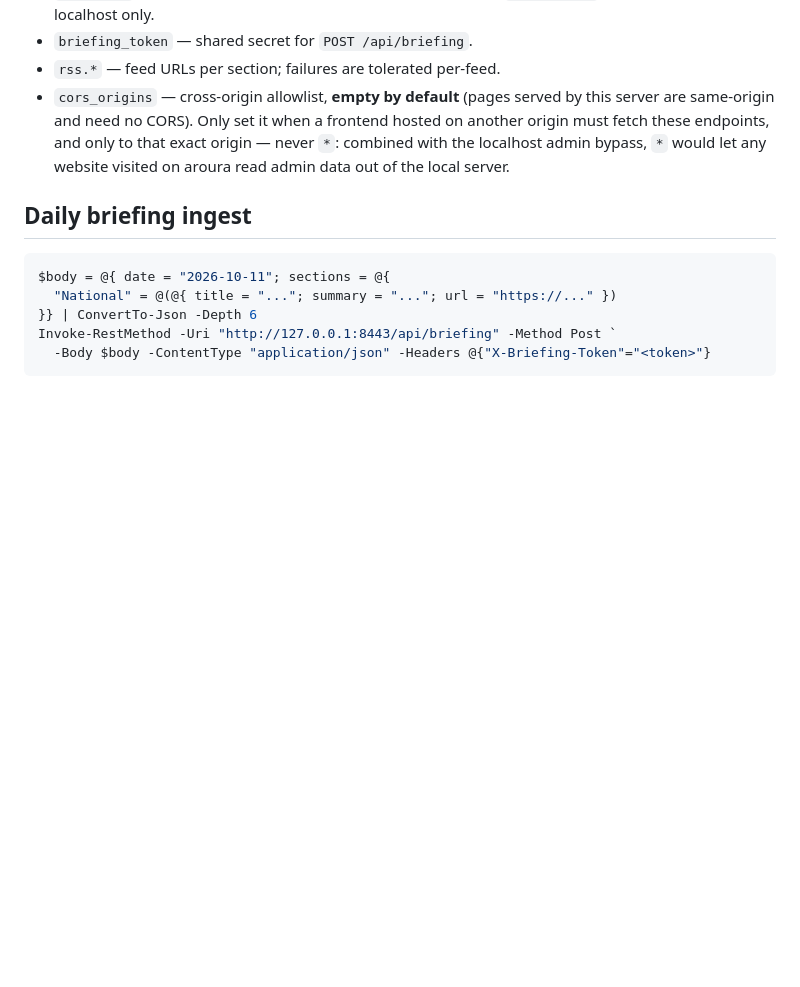
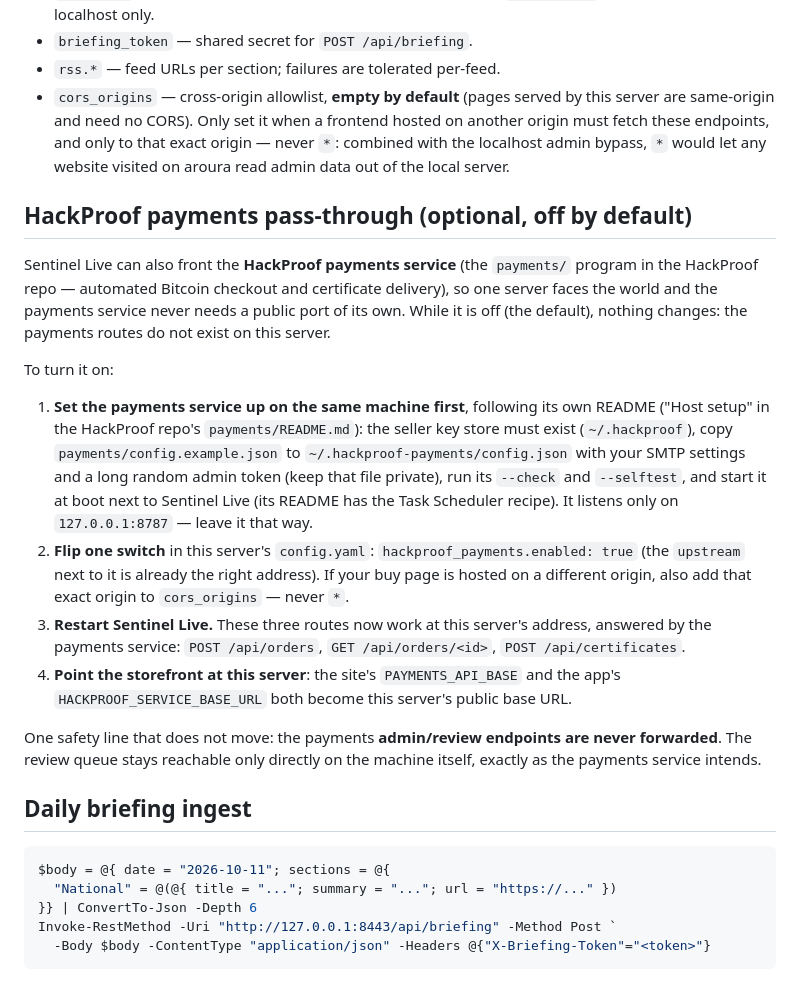
Before and after one commit to TheRealJesusTheHacker/sentinel-live, a Markdown page: README.md, the part around the change. Drawn GitHub-style; blank space fills up the shorter version.

Commit message:
Document the HackProof payments pass-through and how to enable it

````diff
--- a/README.md
+++ b/README.md
@@ -111,6 +111,43 @@ Your `data/` and `logs/` folders are kept.
   admin bypass, `*` would let any website visited on aroura read admin
   data out of the local server.
 
+## HackProof payments pass-through (optional, off by default)
+
+Sentinel Live can also front the **HackProof payments service** (the
+`payments/` program in the HackProof repo — automated Bitcoin checkout
+and certificate delivery), so one server faces the world and the
+payments service never needs a public port of its own. While it is off
+(the default), nothing changes: the payments routes do not exist on
+this server.
+
+To turn it on:
+
+1. **Set the payments service up on the same machine first**, following
+   its own README ("Host setup" in the HackProof repo's
+   `payments/README.md`): the seller key store must exist
+   (`~/.hackproof`), copy `payments/config.example.json` to
+   `~/.hackproof-payments/config.json` with your SMTP settings and a
+   long random admin token (keep that file private), run its `--check`
+   and `--selftest`, and start it at boot next to Sentinel Live (its
+   README has the Task Scheduler recipe). It listens only on
+   `127.0.0.1:8787` — leave it that way.
+2. **Flip one switch** in this server's `config.yaml`:
+   `hackproof_payments.enabled: true` (the `upstream` next to it is
+   already the right address). If your buy page is hosted on a
+   different origin, also add that exact origin to `cors_origins` —
+   never `*`.
+3. **Restart Sentinel Live.** These three routes now work at this
+   server's address, answered by the payments service:
+   `POST /api/orders`, `GET /api/orders/<id>`, `POST /api/certificates`.
+4. **Point the storefront at this server**: the site's
+   `PAYMENTS_API_BASE` and the app's `HACKPROOF_SERVICE_BASE_URL` both
+   become this server's public base URL.
+
+One safety line that does not move: the payments **admin/review
+endpoints are never forwarded**. The review queue stays reachable only
+directly on the machine itself, exactly as the payments service
+intends.
+
 ## Daily briefing ingest
 
 ```powershell
````
